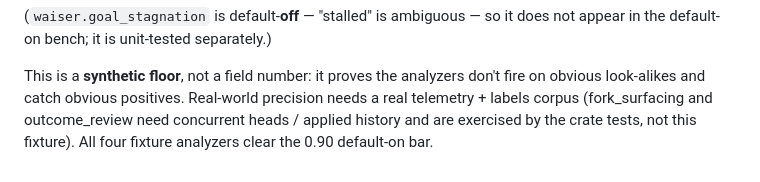
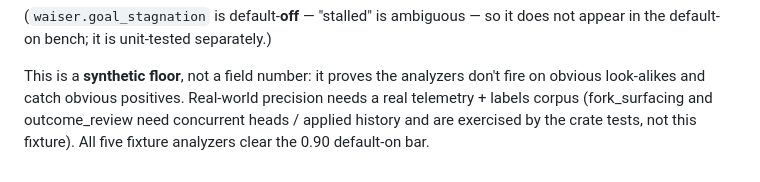
Before and after one commit to AreevAI/dejadb, a Markdown page: crates/dejadb-bench/RESULTS.md, the part around the change. Drawn GitHub-style.

```diff
--- a/crates/dejadb-bench/RESULTS.md
+++ b/crates/dejadb-bench/RESULTS.md
@@ -261,5 +261,5 @@ This is a **synthetic floor**, not a field number: it proves the analyzers
 don't fire on obvious look-alikes and catch obvious positives. Real-world
 precision needs a real telemetry + labels corpus (fork_surfacing and
 outcome_review need concurrent heads / applied history and are exercised by
-the crate tests, not this fixture). All four fixture analyzers clear the
+the crate tests, not this fixture). All five fixture analyzers clear the
 0.90 default-on bar.
```
Also changed, not shown: docs/waiser.md (+12 -6 lines).
